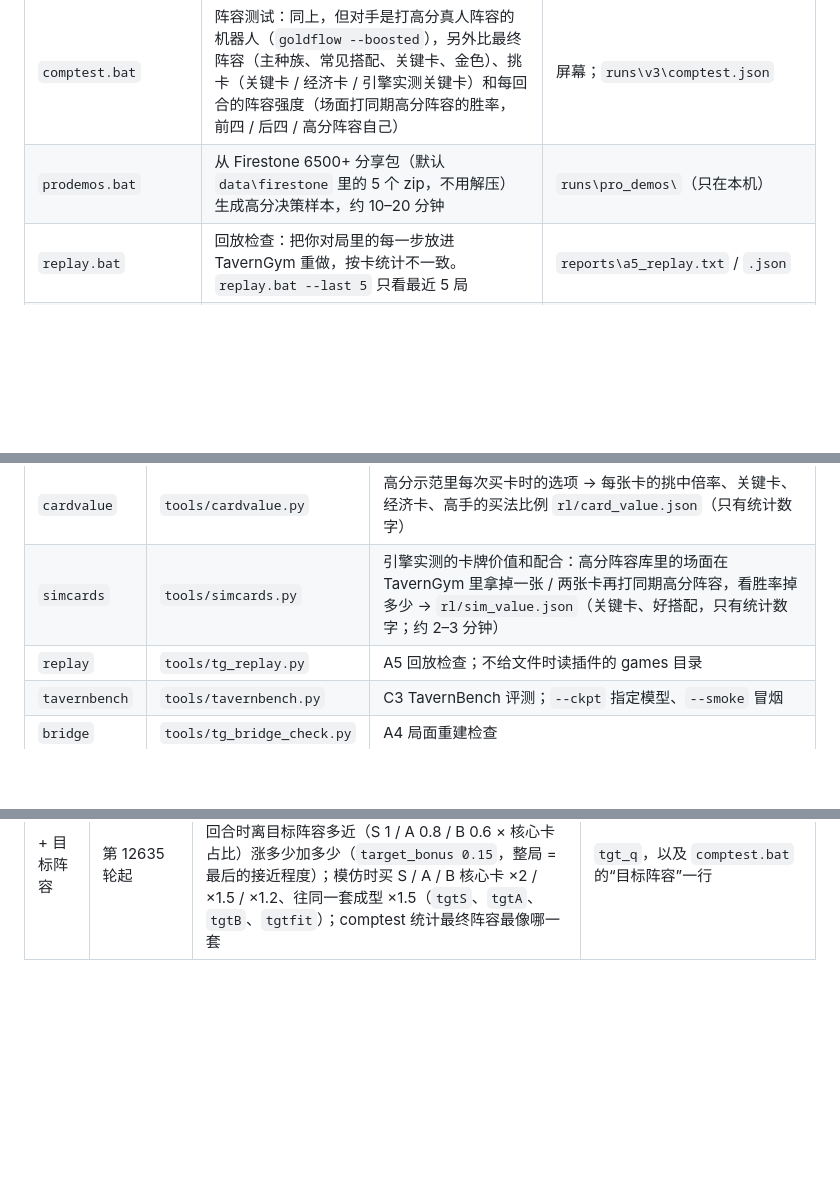
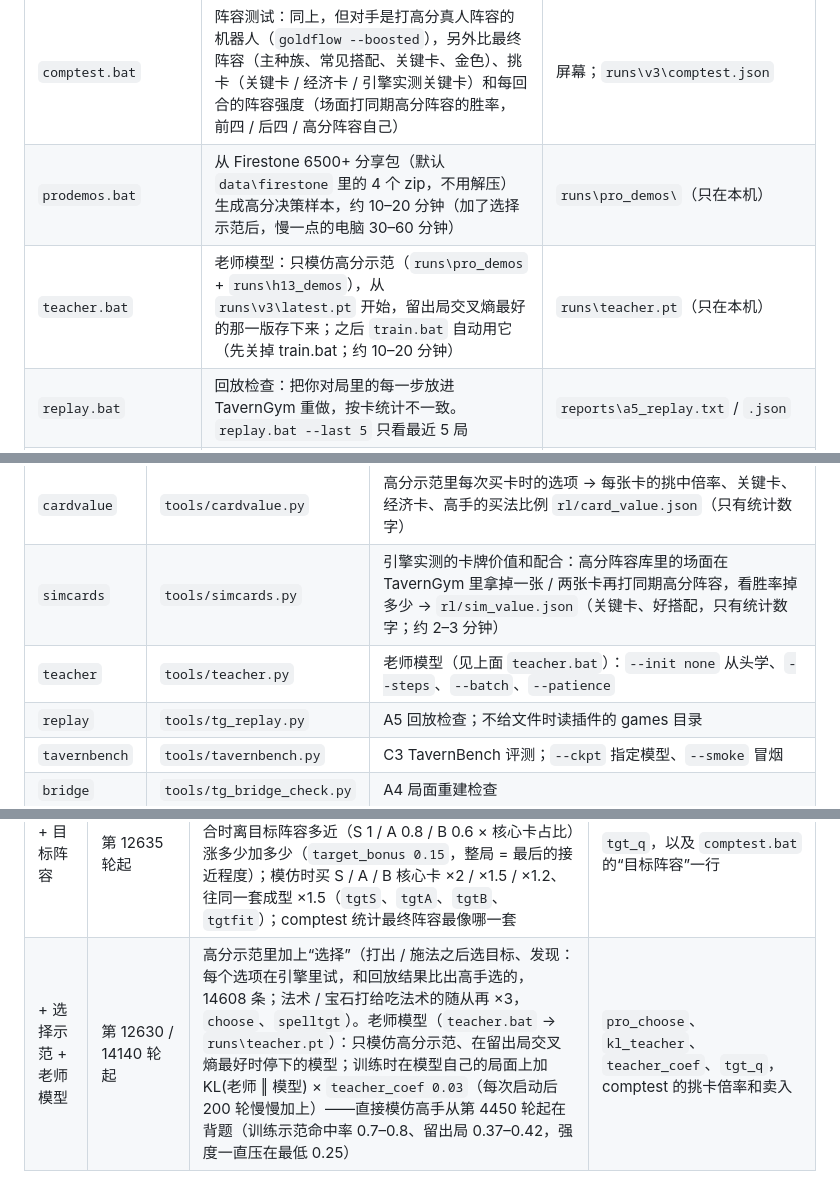
Before and after one commit to kur111su/BGStateExporter, a Markdown page: bgrl/README.md, 3 parts joined by grey strips. GitHub-like rendering; blank space fills up the shorter version.

Commit message:
README: teacher.bat / bg.py teacher, training-history row
Co-Authored-By: Claude Opus 5.5 <noreply@anthropic.com>
Claude-Session: https://claude.ai/code/session_01JKzBZPTxgQzvZ6dJcFWA2R

```diff
--- a/bgrl/README.md
+++ b/bgrl/README.md
@@ -13,7 +13,8 @@
 | `shadow.bat` | 影子模式 http://localhost:8766/：模型的本回合方案、预计名次，加上插件的本场胜率、对位胜率、站位优化按钮。换局时自动换上最新模型。`shadow.bat --ckpt 某个快照.pt` 用指定模型 | `reports\shadow\日期.jsonl` |
 | `goldflow.bat` | 前几回合的金币流向：模型（64 局对脚本机器人）和 6500+ 玩家并排比，每回合花在升本 / 买 / 刷新 / 发动 / 黑暗之赐上的钱、升本率。`--games 128`、`--ckpt …` | 屏幕；`runs\v3\goldflow.json` |
 | `comptest.bat` | 阵容测试：同上，但对手是打高分真人阵容的机器人（`goldflow --boosted`），另外比最终阵容（主种族、常见搭配、关键卡、金色）、挑卡（关键卡 / 经济卡 / 引擎实测关键卡）和每回合的阵容强度（场面打同期高分阵容的胜率，前四 / 后四 / 高分阵容自己） | 屏幕；`runs\v3\comptest.json` |
-| `prodemos.bat` | 从 Firestone 6500+ 分享包（默认 `data\firestone` 里的 5 个 zip，不用解压）生成高分决策样本，约 10–20 分钟 | `runs\pro_demos\`（只在本机） |
+| `prodemos.bat` | 从 Firestone 6500+ 分享包（默认 `data\firestone` 里的 4 个 zip，不用解压）生成高分决策样本，约 10–20 分钟（加了选择示范后，慢一点的电脑 30–60 分钟） | `runs\pro_demos\`（只在本机） |
+| `teacher.bat` | 老师模型：只模仿高分示范（`runs\pro_demos` + `runs\h13_demos`），从 `runs\v3\latest.pt` 开始，留出局交叉熵最好的那一版存下来；之后 `train.bat` 自动用它（先关掉 train.bat；约 10–20 分钟） | `runs\teacher.pt`（只在本机） |
 | `replay.bat` | 回放检查：把你对局里的每一步放进 TavernGym 重做，按卡统计不一致。`replay.bat --last 5` 只看最近 5 局 | `reports\a5_replay.txt` / `.json` |
 | `tavernbench.bat` | 用 TavernBench（论文的 368 题评测集）测当前模型，和 TavernAgent、大语言模型、Jev 比。只用 CPU，训练开着也行 | `reports\tavernbench\<模型>\report.txt` |
 | `arena.bat` | 竞技场：`check` 打包当前模型并核对竞技场契约、`practice` 一局不计分练习、`match` 一局计分对局。`check --ckpt …` 打包别的模型 | `arena\model_bundle\`、`arena\results\` |
@@ -42,6 +43,7 @@
 | `nativedemos` | `tools/native_demos.py` | 已经是 TavernGym 观察格式的别人对局（例如万三的 `human_native_v0.npz`）→ 决策样本 `runs\h13_demos\`、对手阵容库 `runs\h13_boards.json`、汇总 `rl/h13_profile.json`（升本节奏、最终阵容、常见搭配，只有统计数字） |
 | `cardvalue` | `tools/cardvalue.py` | 高分示范里每次买卡时的选项 → 每张卡的挑中倍率、关键卡、经济卡、高手的买法比例 `rl/card_value.json`（只有统计数字） |
 | `simcards` | `tools/simcards.py` | 引擎实测的卡牌价值和配合：高分阵容库里的场面在 TavernGym 里拿掉一张 / 两张卡再打同期高分阵容，看胜率掉多少 → `rl/sim_value.json`（关键卡、好搭配，只有统计数字；约 2–3 分钟） |
+| `teacher` | `tools/teacher.py` | 老师模型（见上面 `teacher.bat`）：`--init none` 从头学、`--steps`、`--batch`、`--patience` |
 | `replay` | `tools/tg_replay.py` | A5 回放检查；不给文件时读插件的 games 目录 |
 | `tavernbench` | `tools/tavernbench.py` | C3 TavernBench 评测；`--ckpt` 指定模型、`--smoke` 冒烟 |
 | `bridge` | `tools/tg_bridge_check.py` | A4 局面重建检查 |
@@ -137,3 +139,4 @@ Firestone 6500+ 分享包 ──▶ prolib ──▶ runs\pro_boards.json、rl\p
 | + 学得快一点、后期多刷 | 第 12370 轮起 | 学习率 1e-4 → 2e-4（每轮 KL 只有 0.002，第 5000 轮起成绩不动）；无效刷新只在第 6 回合以前扣（`refresh_waste_until`）；模仿权重加买引擎卡本身（`engcard`）、凑三连（`triple`） | `lr`、`kl`、`boost_strength`、`eval_boost_place`、`ref_turn`、`comp_golden`，以及 `comptest.bat` 的金色数、第 8–9 回合刷新、第 10–13 回合阵容强度 |
 | 退回 + 变乱检查 | 第 12700 轮 → 退回第 12450 轮 | 第 12490 轮起策略变乱（熵 1.0 → 1.9、无效操作 5% → 20–39%、白刷新 35–40%，考试 4.1 → 4.6–4.9）：后期不扣刷新退回去，学习率 1.5e-4；新增变乱检查（`drift_ent`、`drift_noop`，连续 10 轮自动退回、学习率减半）；`train.bat --restore runs\v3\snapshots\it12450.pt` 把模型退回快照、对手库里更新的快照删掉 | `ent`、`noop_frac`、`ref_waste`、`drift`、`boost_strength`、`eval_boost_place` |
 | + 目标阵容 | 第 12635 轮起 | `rl/target_comps.json`：bgbuddy.gg（补丁 255790）S / A / B 级 23 套终局阵容的核心卡。结束回合时离目标阵容多近（S 1 / A 0.8 / B 0.6 × 核心卡占比）涨多少加多少（`target_bonus 0.15`，整局 = 最后的接近程度）；模仿时买 S / A / B 核心卡 ×2 / ×1.5 / ×1.2、往同一套成型 ×1.5（`tgtS`、`tgtA`、`tgtB`、`tgtfit`）；comptest 统计最终阵容最像哪一套 | `tgt_q`，以及 `comptest.bat` 的“目标阵容”一行 |
+| + 选择示范 + 老师模型 | 第 12630 / 14140 轮起 | 高分示范里加上“选择”（打出 / 施法之后选目标、发现：每个选项在引擎里试，和回放结果比出高手选的，14608 条；法术 / 宝石打给吃法术的随从再 ×3，`choose`、`spelltgt`）。老师模型（`teacher.bat` → `runs\teacher.pt`）：只模仿高分示范、在留出局交叉熵最好时停下的模型；训练时在模型自己的局面上加 KL(老师 ‖ 模型) × `teacher_coef 0.03`（每次启动后 200 轮慢慢加上）——直接模仿高手从第 4450 轮起在背题（训练示范命中率 0.7–0.8、留出局 0.37–0.42，强度一直压在最低 0.25） | `pro_choose`、`kl_teacher`、`teacher_coef`、`tgt_q`，comptest 的挑卡倍率和卖入 |
```
